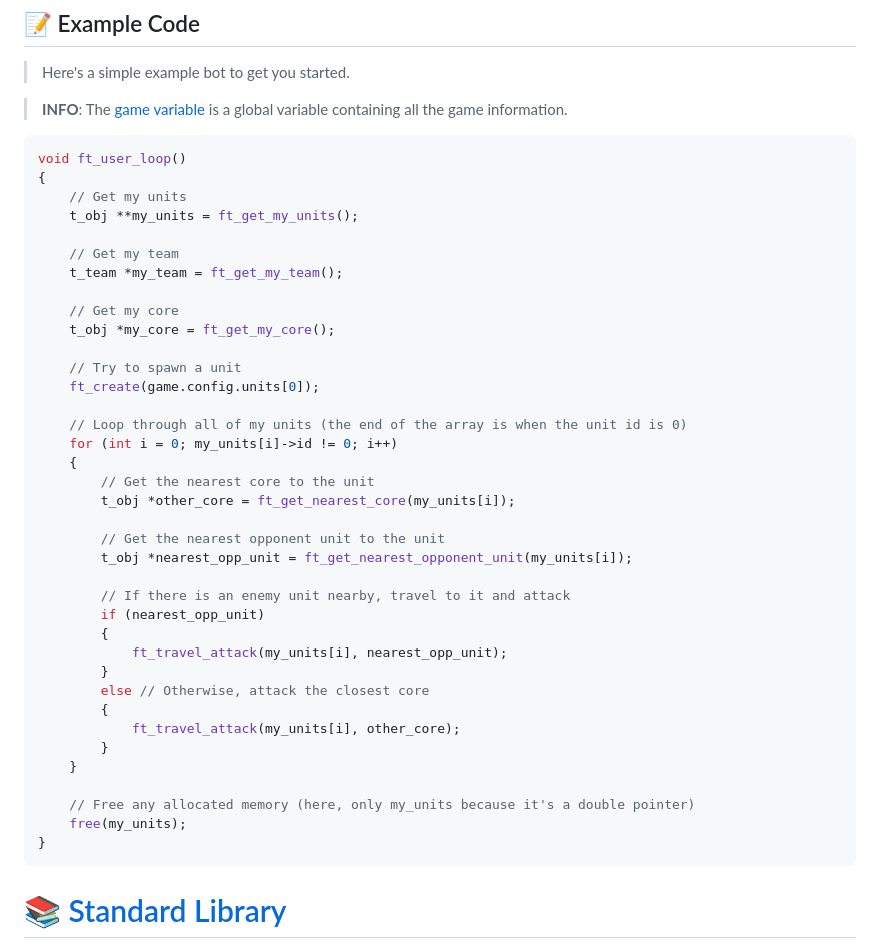
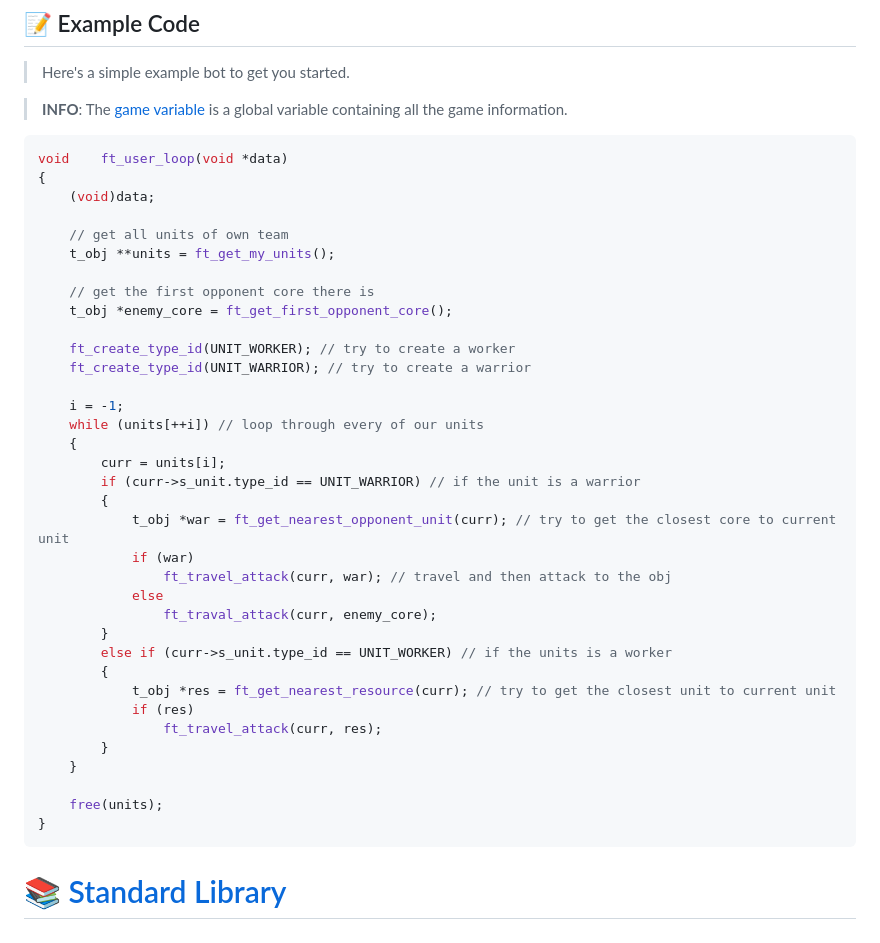
Before and after one commit to 42core-team/wiki, a Markdown page: docs/README.md, the part around the change. GitHub-like rendering.

Commit message:
updated example code

````diff
--- a/docs/README.md
+++ b/docs/README.md
@@ -67,42 +67,40 @@ Follow these steps to set up your development environment using GitHub, Docker,
 > **INFO**: The [game variable](./standard-library/README.md#DataTypes) is a global variable containing all the game information.
 
 ```c
-void ft_user_loop()
+void	ft_user_loop(void *data)
 {
-    // Get my units
-    t_obj **my_units = ft_get_my_units();
+	(void)data;
 
-    // Get my team
-    t_team *my_team = ft_get_my_team();
+    // get all units of own team
+	t_obj **units = ft_get_my_units();
 
-    // Get my core
-    t_obj *my_core = ft_get_my_core();
+    // get the first opponent core there is
+	t_obj *enemy_core = ft_get_first_opponent_core();
 
-    // Try to spawn a unit
-    ft_create(game.config.units[0]);
+	ft_create_type_id(UNIT_WORKER); // try to create a worker
+	ft_create_type_id(UNIT_WARRIOR); // try to create a warrior
 
-    // Loop through all of my units (the end of the array is when the unit id is 0)
-    for (int i = 0; my_units[i]->id != 0; i++)
-    {
-        // Get the nearest core to the unit
-        t_obj *other_core = ft_get_nearest_core(my_units[i]);
+	i = -1;
+	while (units[++i]) // loop through every of our units
+	{
+		curr = units[i];
+		if (curr->s_unit.type_id == UNIT_WARRIOR) // if the unit is a warrior
+		{
+			t_obj *war = ft_get_nearest_opponent_unit(curr); // try to get the closest core to current unit
+			if (war)
+				ft_travel_attack(curr, war); // travel and then attack to the obj
+			else
+				ft_traval_attack(curr, enemy_core);
+		}
+		else if (curr->s_unit.type_id == UNIT_WORKER) // if the units is a worker
+		{
+			t_obj *res = ft_get_nearest_resource(curr); // try to get the closest unit to current unit
+			if (res)
+				ft_travel_attack(curr, res);
+		}
+	}
 
-        // Get the nearest opponent unit to the unit
-        t_obj *nearest_opp_unit = ft_get_nearest_opponent_unit(my_units[i]);
-
-        // If there is an enemy unit nearby, travel to it and attack
-        if (nearest_opp_unit)
-        {
-            ft_travel_attack(my_units[i], nearest_opp_unit);
-        }
-        else // Otherwise, attack the closest core
-        {
-            ft_travel_attack(my_units[i], other_core);
-        }
-    }
-
-    // Free any allocated memory (here, only my_units because it's a double pointer)
-    free(my_units);
+	free(units);
 }
 ```
 
````
Also changed, not shown: docs/getting-started/Readme.md (deleted, +0 -2 lines).
